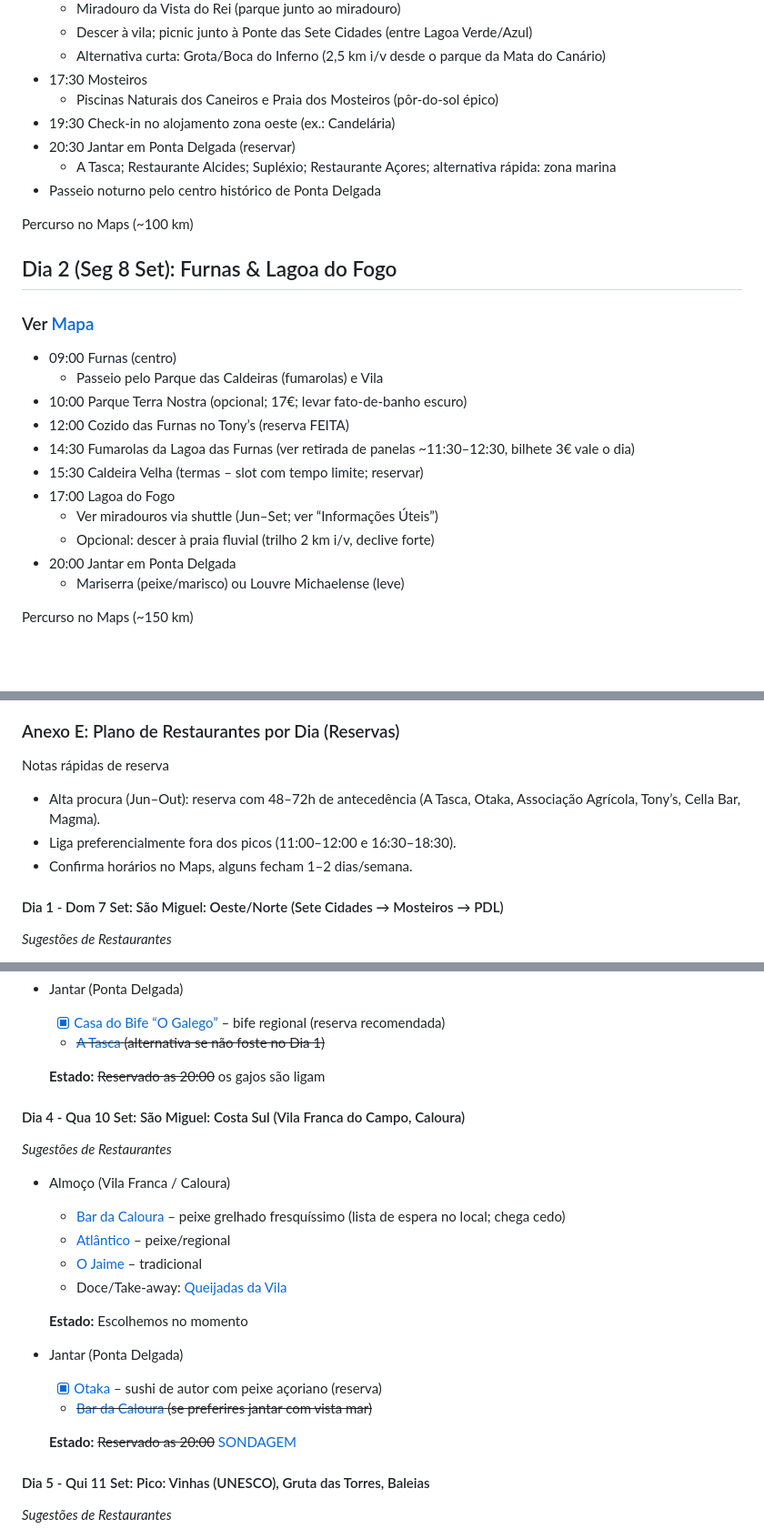
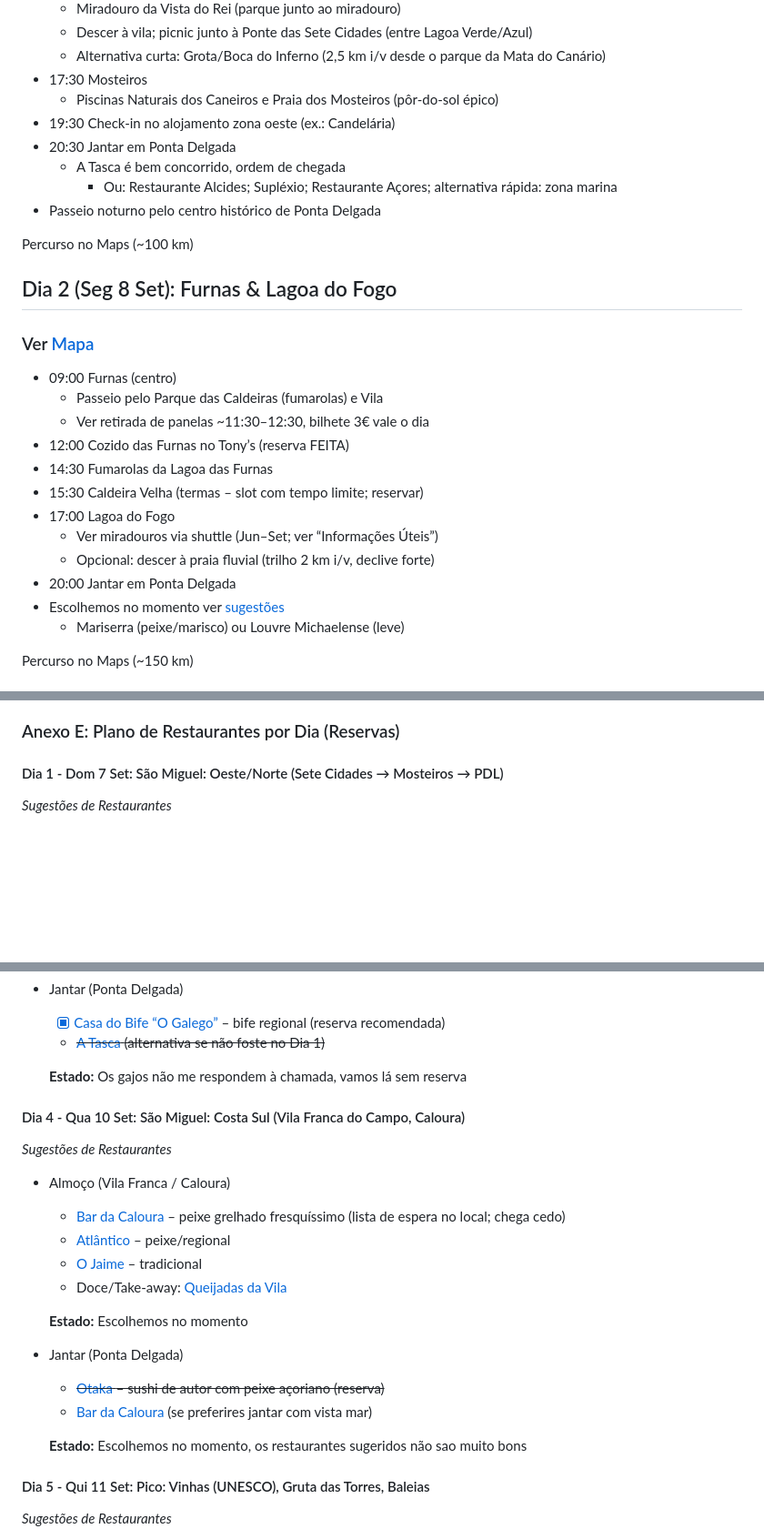
Before and after one commit to ffarps/ffarps.github.io, a Markdown page: pages/articles/acores.md, 3 parts joined by grey strips. Shown at 91% size. Rendered like a GitHub page; blank space fills up the shorter version.

```diff
--- a/pages/articles/acores.md
+++ b/pages/articles/acores.md
@@ -56,8 +61,9 @@ Itinerário da viagem hora por hora (ajuste em função do SpotAzores e meteo).
 - 17:30 Mosteiros
   - Piscinas Naturais dos Caneiros e Praia dos Mosteiros (pôr‑do‑sol épico)
 - 19:30 Check‑in no alojamento zona oeste (ex.: Candelária)
-- 20:30 Jantar em Ponta Delgada (reservar)
-  - A Tasca; Restaurante Alcides; Supléxio; Restaurante Açores; alternativa rápida: zona marina
+- 20:30 Jantar em Ponta Delgada
+  - A Tasca é bem concorrido, ordem de chegada
+    - Ou: Restaurante Alcides; Supléxio; Restaurante Açores; alternativa rápida: zona marina
 - Passeio noturno pelo centro histórico de Ponta Delgada
 
 Percurso no Maps (~100 km)
@@ -68,14 +74,15 @@ Percurso no Maps (~100 km)
 
 - 09:00 Furnas (centro)
   - Passeio pelo Parque das Caldeiras (fumarolas) e Vila
-- 10:00 Parque Terra Nostra (opcional; 17€; levar fato-de-banho escuro)
+  - Ver retirada de panelas ~11:30–12:30, bilhete 3€ vale o dia
 - 12:00 Cozido das Furnas no Tony’s (reserva FEITA)
-- 14:30 Fumarolas da Lagoa das Furnas (ver retirada de panelas ~11:30–12:30, bilhete 3€ vale o dia)
+- 14:30 Fumarolas da Lagoa das Furnas
 - 15:30 Caldeira Velha (termas – slot com tempo limite; reservar)
 - 17:00 Lagoa do Fogo
   - Ver miradouros via shuttle (Jun–Set; ver “Informações Úteis”)
   - Opcional: descer à praia fluvial (trilho 2 km i/v, declive forte)
 - 20:00 Jantar em Ponta Delgada
+- Escolhemos no momento ver [sugestões](#anexo-e-plano-de-restaurantes-por-dia-reservas)
   - Mariserra (peixe/marisco) ou Louvre Michaelense (leve)
 
 Percurso no Maps (~150 km)
@@ -367,10 +411,4 @@ Pico
 ### Anexo E: Plano de Restaurantes por Dia (Reservas)
-
-Notas rápidas de reserva
-
-- Alta procura (Jun–Out): reserva com 48–72h de antecedência (A Tasca, Otaka, Associação Agrícola, Tony’s, Cella Bar, Magma).
-- Liga preferencialmente fora dos picos (11:00–12:00 e 16:30–18:30).
-- Confirma horários no Maps, alguns fecham 1–2 dias/semana.
 
 #### Dia 1 - Dom 7 Set: São Miguel: Oeste/Norte (Sete Cidades → Mosteiros → PDL)
 
@@ -422,7 +460,7 @@ Notas rápidas de reserva
   - [x] [Casa do Bife “O Galego”](https://maps.google.com/?q=Casa+do+Bife+O+Galego+Ponta+Delgada) – bife regional (reserva recomendada)
   - ~~[A Tasca](https://maps.google.com/?q=A+Tasca+Ponta+Delgada) (alternativa se não foste no Dia 1)~~
 
-  **Estado:** ~~Reservado as 20:00~~ os gajos são ligam
+  **Estado:** Os gajos não me respondem à chamada, vamos lá sem reserva
 
 #### Dia 4 - Qua 10 Set: São Miguel: Costa Sul (Vila Franca do Campo, Caloura)
 
@@ -437,10 +475,10 @@ Notas rápidas de reserva
   **Estado:** Escolhemos no momento
 
 - Jantar (Ponta Delgada)
-  - [X] [Otaka](https://maps.google.com/?q=Otaka+Ponta+Delgada) – sushi de autor com peixe açoriano (reserva)
-  - ~~[Bar da Caloura](https://maps.google.com/?q=Bar+da+Caloura) (se preferires jantar com vista mar)~~
+  - ~~[Otaka](https://maps.google.com/?q=Otaka+Ponta+Delgada) – sushi de autor com peixe açoriano (reserva)~~
+  - [Bar da Caloura](https://maps.google.com/?q=Bar+da+Caloura) (se preferires jantar com vista mar)
 
-  **Estado:** ~~Reservado as 20:00~~ [SONDAGEM](#dia-4---qua-10-set-são-miguel-costa-sul-vila-franca-do-campo-caloura)
+  **Estado:** Escolhemos no momento, os restaurantes sugeridos não sao muito bons
 
 #### Dia 5 - Qui 11 Set: Pico: Vinhas (UNESCO), Gruta das Torres, Baleias
 
```
Also changed, not shown: other parts of pages/articles/acores.md (+66 -27 lines).
